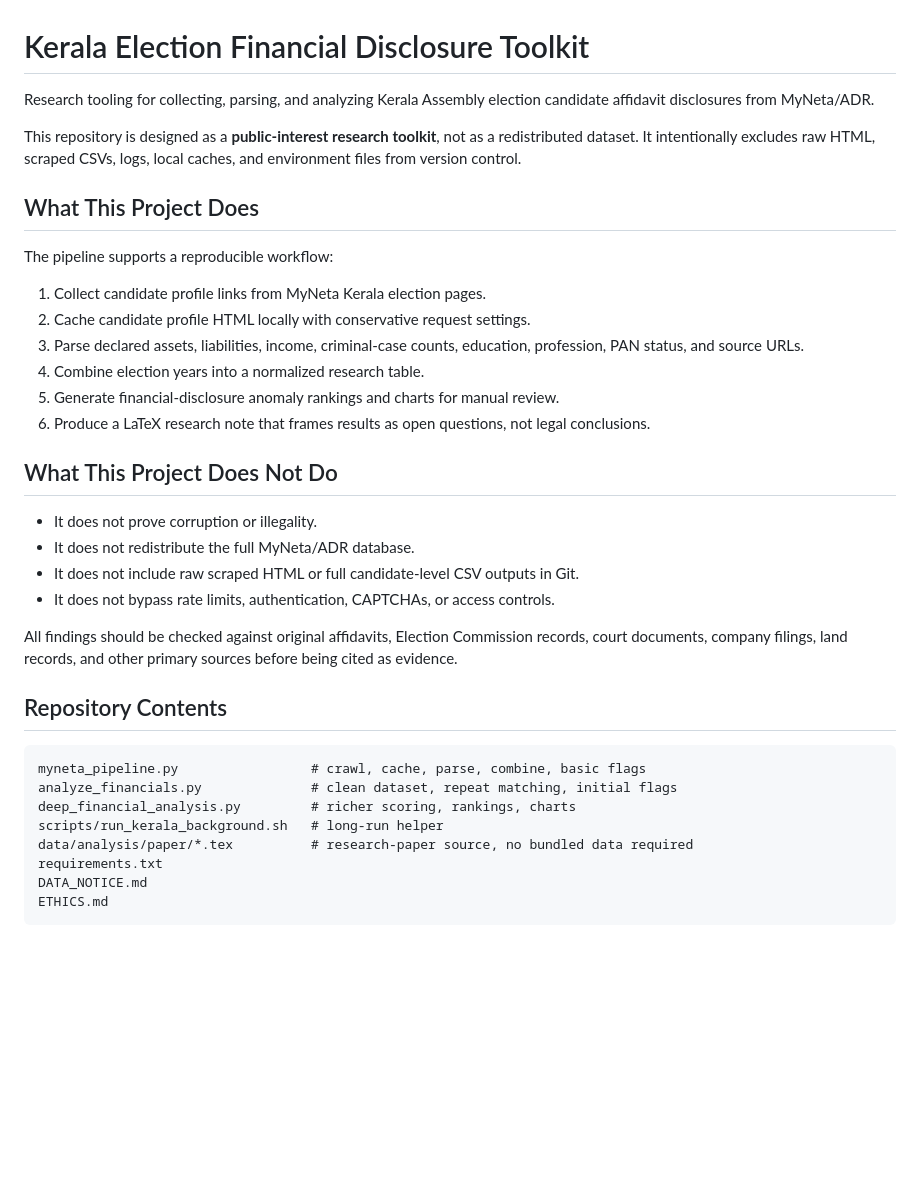
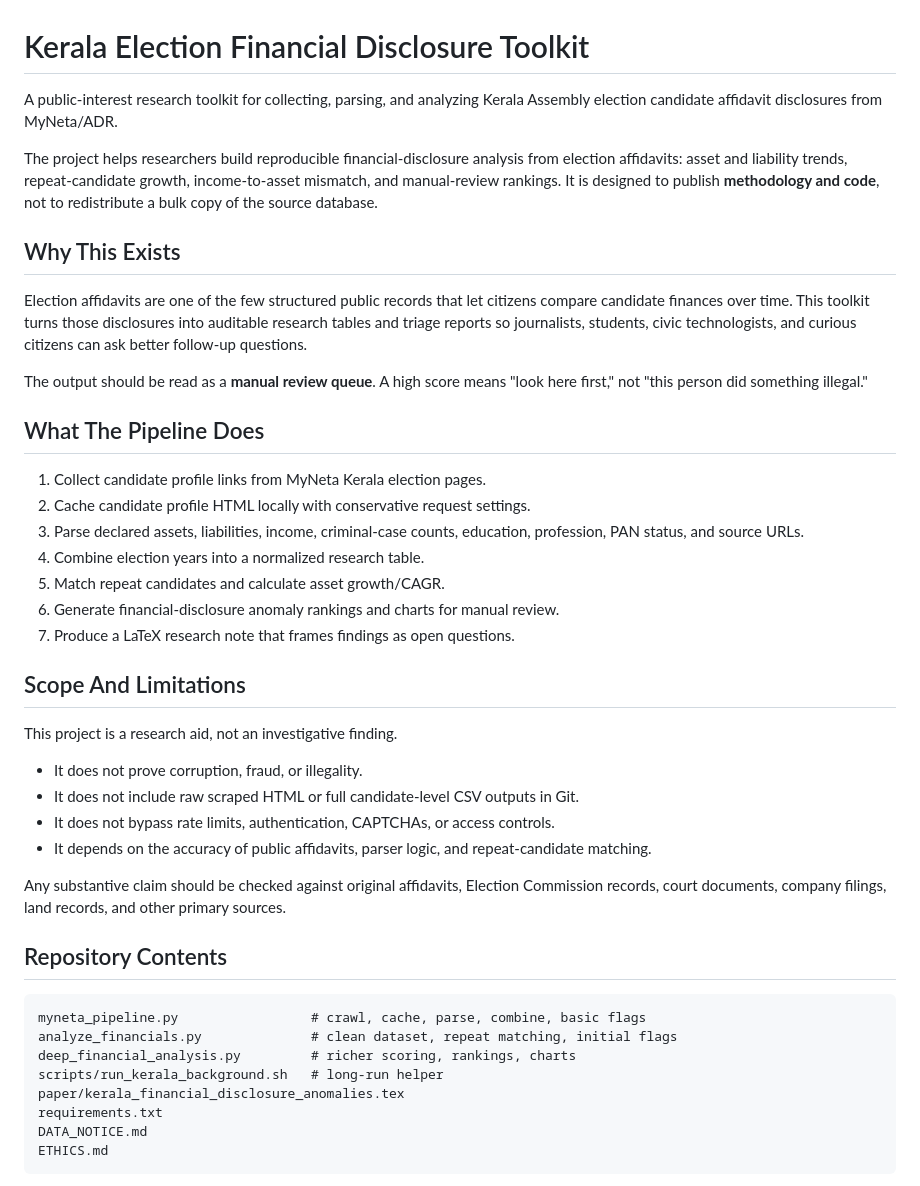
Before and after one commit to jrootn/kerala-election-financial-disclosure-toolkit, a Markdown page: README.md, the part around one of its changes. Rendered like a GitHub page; blank space fills up the shorter version.

Commit message:
Polish public README

```diff
--- a/README.md
+++ b/README.md
@@ -1,28 +1,35 @@
 # Kerala Election Financial Disclosure Toolkit
 
-Research tooling for collecting, parsing, and analyzing Kerala Assembly election candidate affidavit disclosures from MyNeta/ADR.
+A public-interest research toolkit for collecting, parsing, and analyzing Kerala Assembly election candidate affidavit disclosures from MyNeta/ADR.
 
-This repository is designed as a **public-interest research toolkit**, not as a redistributed dataset. It intentionally excludes raw HTML, scraped CSVs, logs, local caches, and environment files from version control.
+The project helps researchers build reproducible financial-disclosure analysis from election affidavits: asset and liability trends, repeat-candidate growth, income-to-asset mismatch, and manual-review rankings. It is designed to publish **methodology and code**, not to redistribute a bulk copy of the source database.
 
-## What This Project Does
+## Why This Exists
 
-The pipeline supports a reproducible workflow:
+Election affidavits are one of the few structured public records that let citizens compare candidate finances over time. This toolkit turns those disclosures into auditable research tables and triage reports so journalists, students, civic technologists, and curious citizens can ask better follow-up questions.
+
+The output should be read as a **manual review queue**. A high score means "look here first," not "this person did something illegal."
+
+## What The Pipeline Does
 
 1. Collect candidate profile links from MyNeta Kerala election pages.
 2. Cache candidate profile HTML locally with conservative request settings.
 3. Parse declared assets, liabilities, income, criminal-case counts, education, profession, PAN status, and source URLs.
 4. Combine election years into a normalized research table.
-5. Generate financial-disclosure anomaly rankings and charts for manual review.
-6. Produce a LaTeX research note that frames results as open questions, not legal conclusions.
+5. Match repeat candidates and calculate asset growth/CAGR.
+6. Generate financial-disclosure anomaly rankings and charts for manual review.
+7. Produce a LaTeX research note that frames findings as open questions.
 
-## What This Project Does Not Do
+## Scope And Limitations
 
-- It does not prove corruption or illegality.
-- It does not redistribute the full MyNeta/ADR database.
+This project is a research aid, not an investigative finding.
+
+- It does not prove corruption, fraud, or illegality.
 - It does not include raw scraped HTML or full candidate-level CSV outputs in Git.
 - It does not bypass rate limits, authentication, CAPTCHAs, or access controls.
+- It depends on the accuracy of public affidavits, parser logic, and repeat-candidate matching.
 
-All findings should be checked against original affidavits, Election Commission records, court documents, company filings, land records, and other primary sources before being cited as evidence.
+Any substantive claim should be checked against original affidavits, Election Commission records, court documents, company filings, land records, and other primary sources.
 
 ## Repository Contents
 
@@ -31,7 +38,7 @@ myneta_pipeline.py                 # crawl, cache, parse, combine, basic flags
 analyze_financials.py              # clean dataset, repeat matching, initial flags
 deep_financial_analysis.py         # richer scoring, rankings, charts
 scripts/run_kerala_background.sh   # long-run helper
-data/analysis/paper/*.tex          # research-paper source, no bundled data required
+paper/kerala_financial_disclosure_anomalies.tex
 requirements.txt
 DATA_NOTICE.md
 ETHICS.md
```
Also changed, not shown: other parts of README.md (+10 -10 lines).
